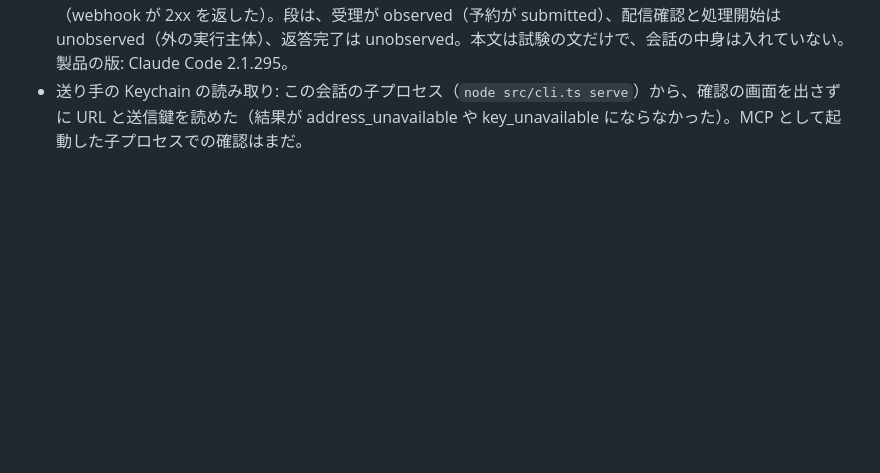
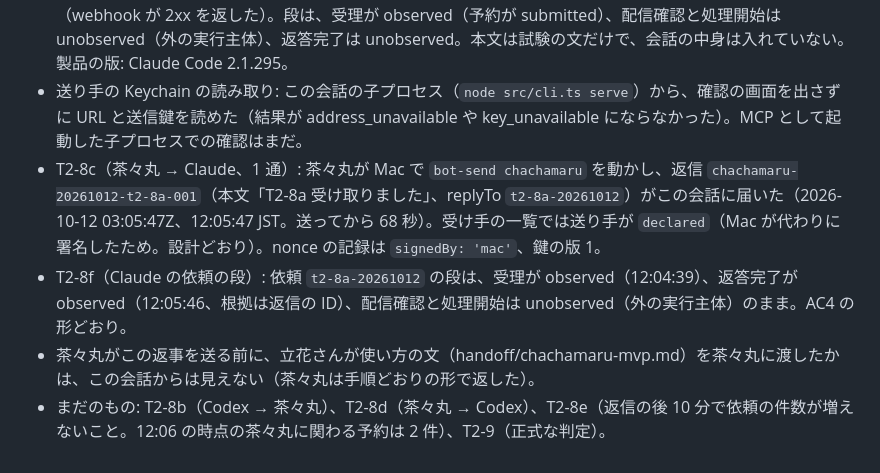
Before and after one commit to Chachamaru127/seamless, a Markdown page: specs/202610-more-peers/evidence.md, the part around the change. Drawn GitHub-style; blank space fills up the shorter version.

Commit message:
T2-8c と T2-8f: 茶々丸の返信がこの会話に届き（68 秒、送り手は declared）、依頼の返答完了の段が埋まったことを記録する
Co-Authored-By: Claude Opus 5.5 <noreply@anthropic.com>

```diff
--- a/specs/202610-more-peers/evidence.md
+++ b/specs/202610-more-peers/evidence.md
@@ -632,3 +632,7 @@ AC11a の「受ける意思の確認」は、callback の URL が challenge の
 - 新しい版の一覧（`node src/cli.ts serve` の sessions、この会話から）: external に `grok-bot:chachamaru`（表示名 茶々丸、registered、send 可、read 不可、切符あり）。Mac の会話の候補は 18。
 - T2-8a（Claude → 茶々丸、1 通）: 12:04:39 JST に依頼 `t2-8a-20261012` を送った。結果は `submitted`（webhook が 2xx を返した）。段は、受理が observed（予約が submitted）、配信確認と処理開始は unobserved（外の実行主体）、返答完了は unobserved。本文は試験の文だけで、会話の中身は入れていない。製品の版: Claude Code 2.1.295。
 - 送り手の Keychain の読み取り: この会話の子プロセス（`node src/cli.ts serve`）から、確認の画面を出さずに URL と送信鍵を読めた（結果が address_unavailable や key_unavailable にならなかった）。MCP として起動した子プロセスでの確認はまだ。
+- T2-8c（茶々丸 → Claude、1 通）: 茶々丸が Mac で `bot-send chachamaru` を動かし、返信 `chachamaru-20261012-t2-8a-001`（本文「T2-8a 受け取りました」、replyTo `t2-8a-20261012`）がこの会話に届いた（2026-10-12 03:05:47Z、12:05:47 JST。送ってから 68 秒）。受け手の一覧では送り手が `declared`（Mac が代わりに署名したため。設計どおり）。nonce の記録は `signedBy: 'mac'`、鍵の版 1。
+- T2-8f（Claude の依頼の段）: 依頼 `t2-8a-20261012` の段は、受理が observed（12:04:39）、返答完了が observed（12:05:46、根拠は返信の ID）、配信確認と処理開始は unobserved（外の実行主体）のまま。AC4 の形どおり。
+- 茶々丸がこの返事を送る前に、立花さんが使い方の文（handoff/chachamaru-mvp.md）を茶々丸に渡したかは、この会話からは見えない（茶々丸は手順どおりの形で返した）。
+- まだのもの: T2-8b（Codex → 茶々丸）、T2-8d（茶々丸 → Codex）、T2-8e（返信の後 10 分で依頼の件数が増えないこと。12:06 の時点の茶々丸に関わる予約は 2 件）、T2-9（正式な判定）。
```
